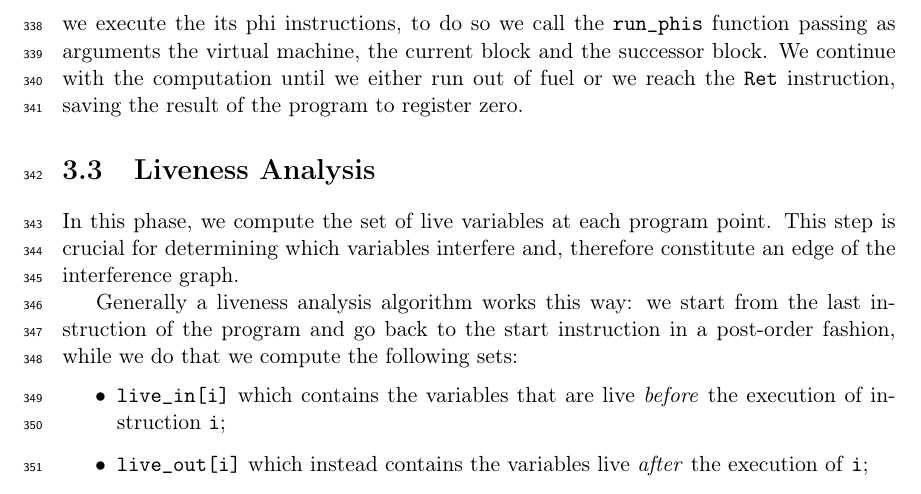
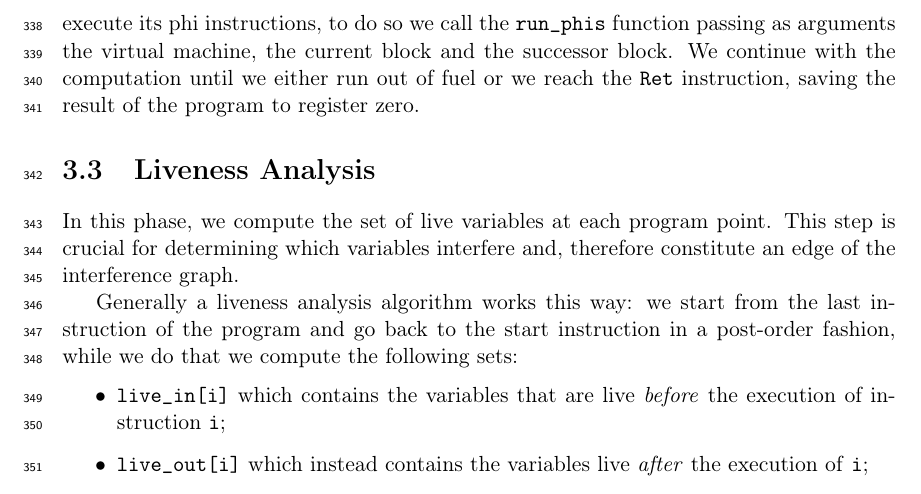
Before and after one commit to GioMaz/ssara-paper, a LaTeX thesis (main.tex, which reads chapters/chapter3.tex): part of page 18 of 24, cut so that both start at the same text. Compiled offline with pdfLaTeX.

Commit message:
fix typo

```diff
--- a/chapters/chapter3.tex
+++ b/chapters/chapter3.tex
@@ -188,7 +188,7 @@ Fixpoint run (m : vm) (p : program) (fuel : nat) : vm :=
 \end{alltt}
 
 The algorithm works this way: if we are out of fuel we terminate and we return the current state of the virtual machine, otherwise we proceed with the computation.
-We run the body of instructions of the current block with the function \texttt{run\_insts}, thus creating a new state of the virtual machine. We then treat each jump instruction differently, in the case of a conditional jump we evaluate the condition with the \texttt{eval\_cond} function, in the other two cases no evaluation is needed. Finally, before jumping to the next block we execute the its phi instructions, to do so we call the \texttt{run\_phis} function  passing as arguments the virtual machine, the current block and the successor block.
+We run the body of instructions of the current block with the function \texttt{run\_insts}, thus creating a new state of the virtual machine. We then treat each jump instruction differently, in the case of a conditional jump we evaluate the condition with the \texttt{eval\_cond} function, in the other two cases no evaluation is needed. Finally, before jumping to the next block we execute its phi instructions, to do so we call the \texttt{run\_phis} function  passing as arguments the virtual machine, the current block and the successor block.
 We continue with the computation until we either run out of fuel or we reach the \texttt{Ret} instruction, saving the result of the program to register zero.
 
 \section{Liveness Analysis}
```
